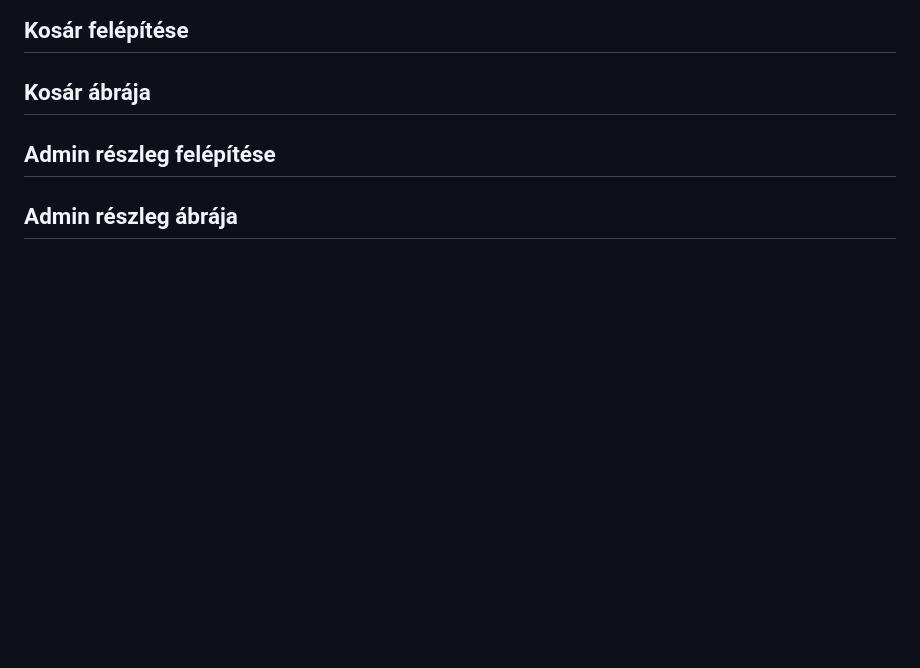
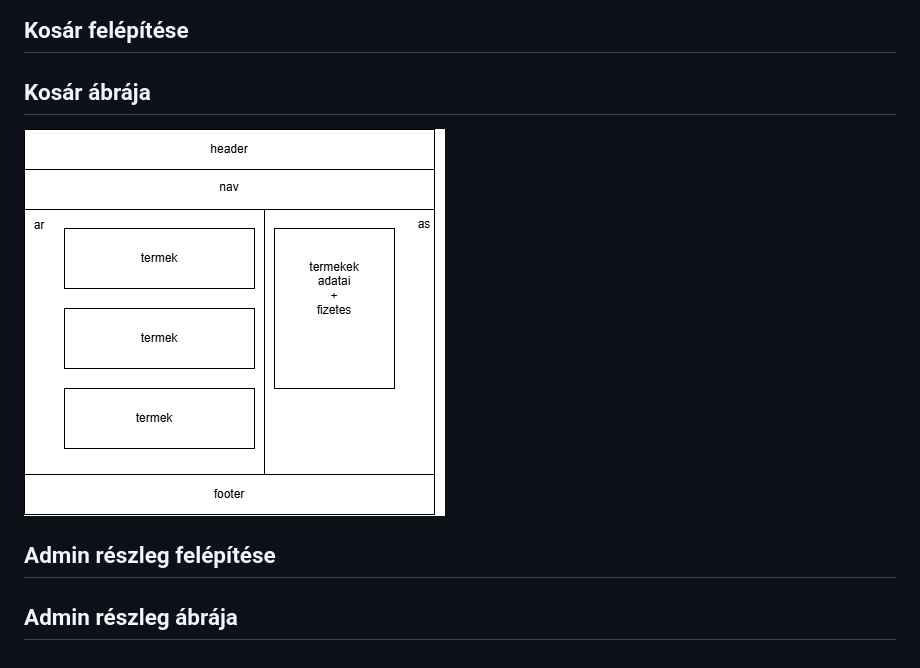
Before and after one commit to Szidee/webshop2, a Markdown page: readme.md, the part around the change. Drawn GitHub-style; pictures changed too: drotvazak/kosar.png (added); blank space fills up the shorter version.

Commit message:
kosarabra

```diff
--- a/readme.md
+++ b/readme.md
@@ -21,7 +21,7 @@
 
 ## Kosár ábrája
 
-
+ ![Tux, the Linux mascot](/drotvazak/kosar.png)
 
 ## Admin részleg felépítése
 
```
